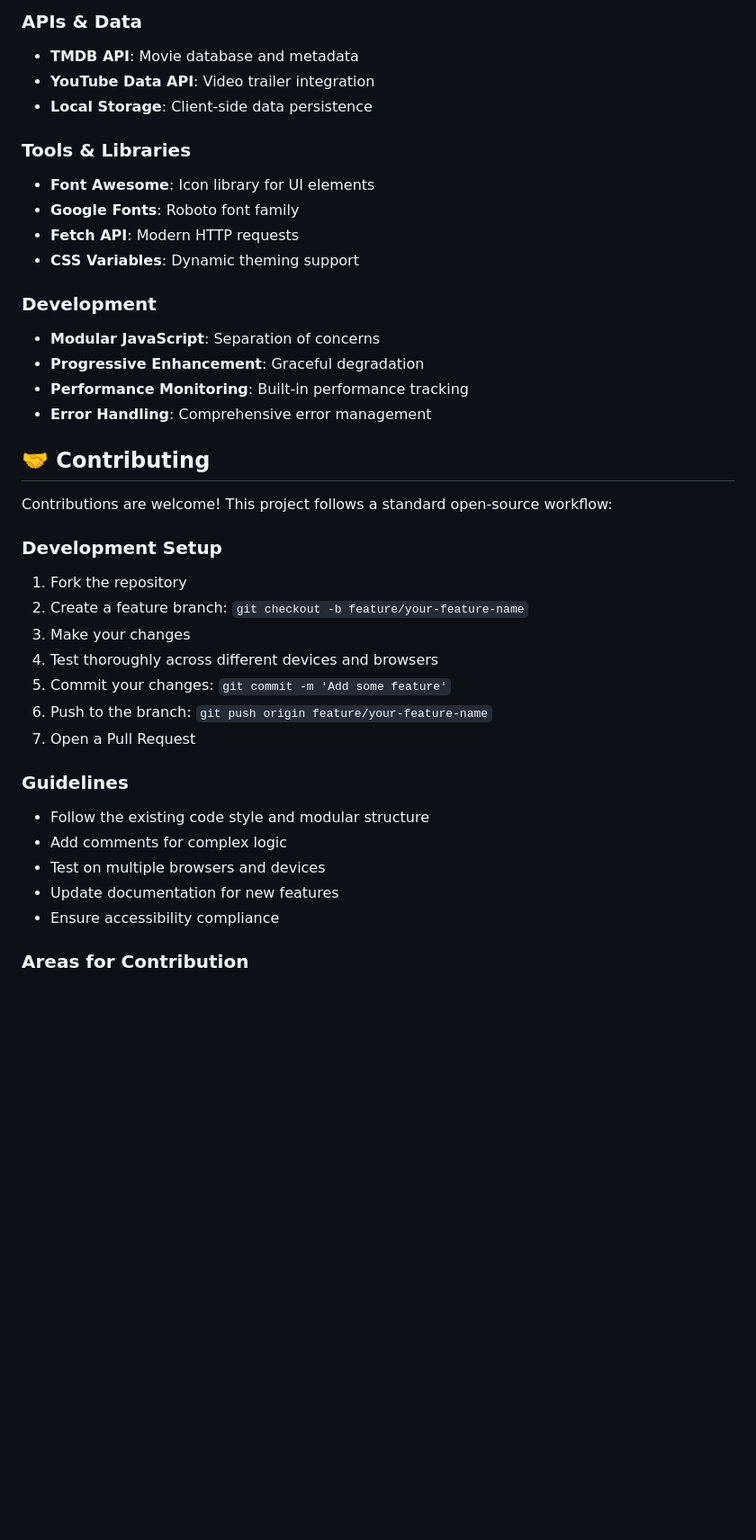
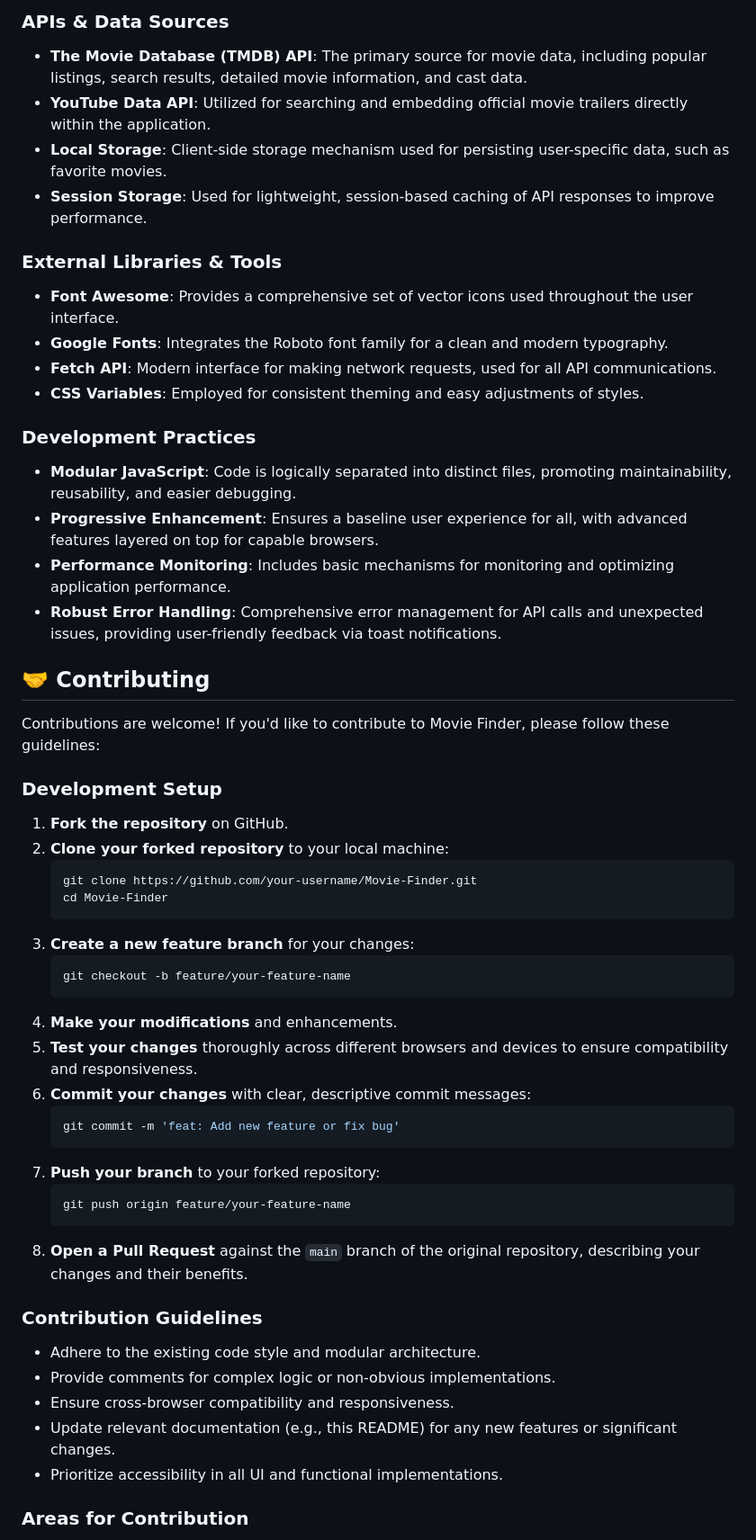
Before and after one commit to majdjadalhaq/Movie-Finder, a Markdown page: README.md, the part around the change printed below. Shown: that part at 90% size. Rendered like a GitHub page; blank space fills up the shorter version.

````diff
--- a/README.md
+++ b/README.md
@@ -209,39 +172,54 @@ movie-finder/
 
-### APIs & Data
-- **TMDB API**: Movie database and metadata
-- **YouTube Data API**: Video trailer integration
-- **Local Storage**: Client-side data persistence
+### APIs & Data Sources
+-   **The Movie Database (TMDB) API**: The primary source for movie data, including popular listings, search results, detailed movie information, and cast data.
+-   **YouTube Data API**: Utilized for searching and embedding official movie trailers directly within the application.
+-   **Local Storage**: Client-side storage mechanism used for persisting user-specific data, such as favorite movies.
+-   **Session Storage**: Used for lightweight, session-based caching of API responses to improve performance.
 
-### Tools & Libraries
-- **Font Awesome**: Icon library for UI elements
-- **Google Fonts**: Roboto font family
-- **Fetch API**: Modern HTTP requests
-- **CSS Variables**: Dynamic theming support
+### External Libraries & Tools
+-   **Font Awesome**: Provides a comprehensive set of vector icons used throughout the user interface.
+-   **Google Fonts**: Integrates the Roboto font family for a clean and modern typography.
+-   **Fetch API**: Modern interface for making network requests, used for all API communications.
+-   **CSS Variables**: Employed for consistent theming and easy adjustments of styles.
 
-### Development
-- **Modular JavaScript**: Separation of concerns
-- **Progressive Enhancement**: Graceful degradation
-- **Performance Monitoring**: Built-in performance tracking
-- **Error Handling**: Comprehensive error management
+### Development Practices
+-   **Modular JavaScript**: Code is logically separated into distinct files, promoting maintainability, reusability, and easier debugging.
+-   **Progressive Enhancement**: Ensures a baseline user experience for all, with advanced features layered on top for capable browsers.
+-   **Performance Monitoring**: Includes basic mechanisms for monitoring and optimizing application performance.
+-   **Robust Error Handling**: Comprehensive error management for API calls and unexpected issues, providing user-friendly feedback via toast notifications.
 
 ## 🤝 Contributing
 
-Contributions are welcome! This project follows a standard open-source workflow:
+Contributions are welcome! If you'd like to contribute to Movie Finder, please follow these guidelines:
 
 ### Development Setup
-1. Fork the repository
-2. Create a feature branch: `git checkout -b feature/your-feature-name`
-3. Make your changes
-4. Test thoroughly across different devices and browsers
-5. Commit your changes: `git commit -m 'Add some feature'`
-6. Push to the branch: `git push origin feature/your-feature-name`
-7. Open a Pull Request
+1.  **Fork the repository** on GitHub.
+2.  **Clone your forked repository** to your local machine:
+    ```bash
+    git clone https://github.com/your-username/Movie-Finder.git
+    cd Movie-Finder
+    ```
+3.  **Create a new feature branch** for your changes:
+    ```bash
+    git checkout -b feature/your-feature-name
+    ```
+4.  **Make your modifications** and enhancements.
+5.  **Test your changes** thoroughly across different browsers and devices to ensure compatibility and responsiveness.
+6.  **Commit your changes** with clear, descriptive commit messages:
+    ```bash
+    git commit -m 'feat: Add new feature or fix bug'
+    ```
+7.  **Push your branch** to your forked repository:
+    ```bash
+    git push origin feature/your-feature-name
+    ```
+8.  **Open a Pull Request** against the `main` branch of the original repository, describing your changes and their benefits.
 
-### Guidelines
-- Follow the existing code style and modular structure
-- Add comments for complex logic
-- Test on multiple browsers and devices
-- Update documentation for new features
-- Ensure accessibility compliance
+### Contribution Guidelines
+-   Adhere to the existing code style and modular architecture.
+-   Provide comments for complex logic or non-obvious implementations.
+-   Ensure cross-browser compatibility and responsiveness.
+-   Update relevant documentation (e.g., this README) for any new features or significant changes.
+-   Prioritize accessibility in all UI and functional implementations.
 
 ### Areas for Contribution
````
Also changed, not shown: other parts of README.md (+109 -146 lines).
